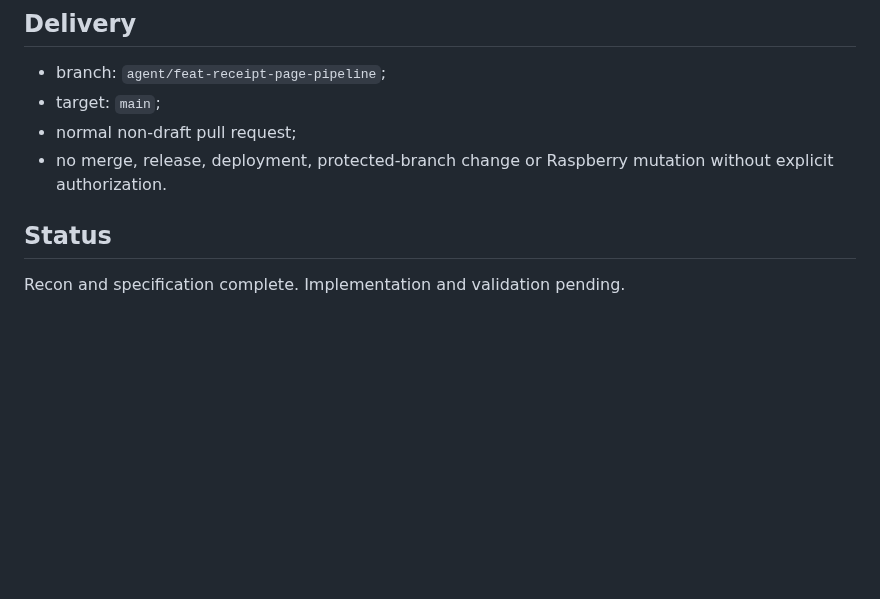
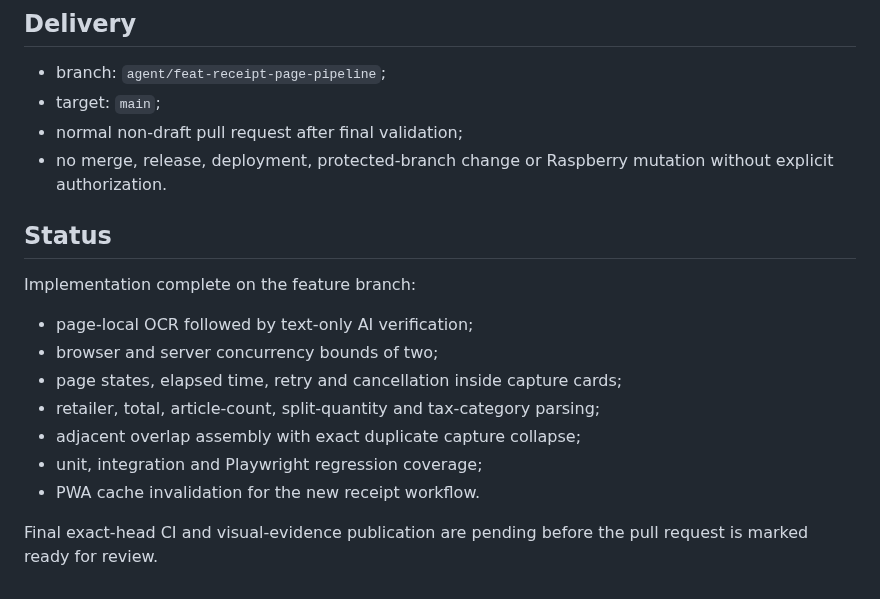
Before and after one commit to juanjoGonDev/Basketra, a Markdown page: .agents/specs/2026-08-01-receipt-page-ocr-ai-pipeline.md, the part around one of its changes. Drawn GitHub-style; blank space fills up the shorter version.

```diff
--- a/.agents/specs/2026-08-01-receipt-page-ocr-ai-pipeline.md
+++ b/.agents/specs/2026-08-01-receipt-page-ocr-ai-pipeline.md
@@ -121,9 +122,19 @@ Revert the pull request. No migration, provider protocol, external queue or pers
 
 - branch: `agent/feat-receipt-page-pipeline`;
 - target: `main`;
-- normal non-draft pull request;
+- normal non-draft pull request after final validation;
 - no merge, release, deployment, protected-branch change or Raspberry mutation without explicit authorization.
 
 ## Status
 
-Recon and specification complete. Implementation and validation pending.
+Implementation complete on the feature branch:
+
+- page-local OCR followed by text-only AI verification;
+- browser and server concurrency bounds of two;
+- page states, elapsed time, retry and cancellation inside capture cards;
+- retailer, total, article-count, split-quantity and tax-category parsing;
+- adjacent overlap assembly with exact duplicate capture collapse;
+- unit, integration and Playwright regression coverage;
+- PWA cache invalidation for the new receipt workflow.
+
+Final exact-head CI and visual-evidence publication are pending before the pull request is marked ready for review.
```
Also changed, not shown: other parts of .agents/specs/2026-08-01-receipt-page-ocr-ai-pipeline.md (+21 -20 lines).
